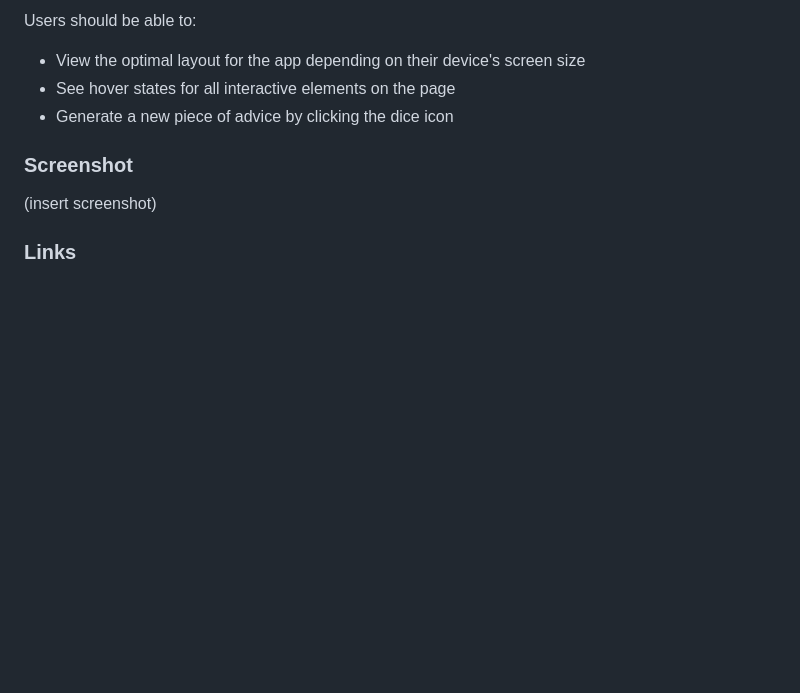
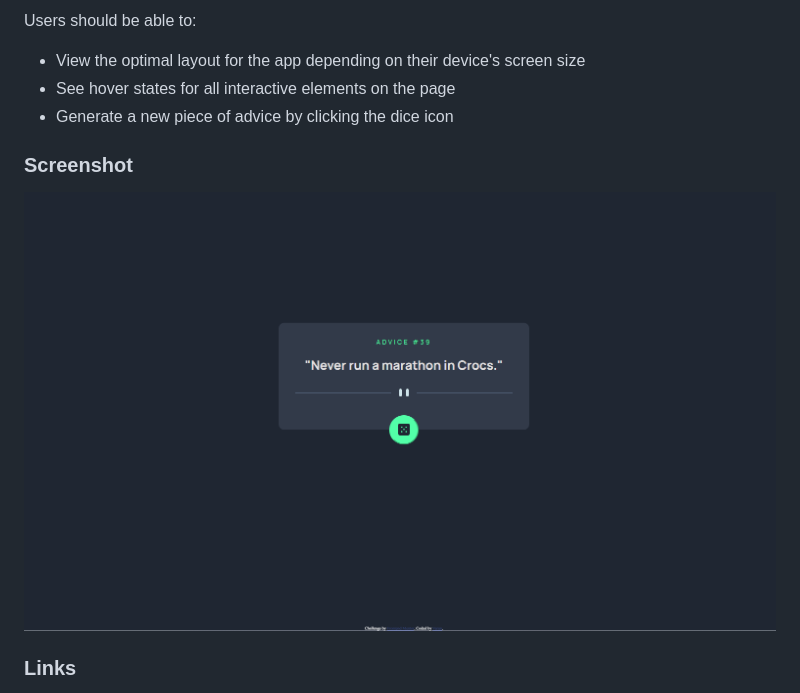
Before and after one commit to kumarvm/advice-generator-app-main, a Markdown page: README-template.md, the part around the change printed below. GitHub-like rendering; pictures changed too: image.png (added); blank space fills up the shorter version.

```diff
--- a/README-template.md
+++ b/README-template.md
@@ -12,7 +12,7 @@ Users should be able to:
 
 ### Screenshot
 
-(insert screenshot)
+![Alt text](image.png)
 
 ### Links
 
```
Also changed, not shown: other parts of README-template.md (+2 -2 lines), 1 other file.
